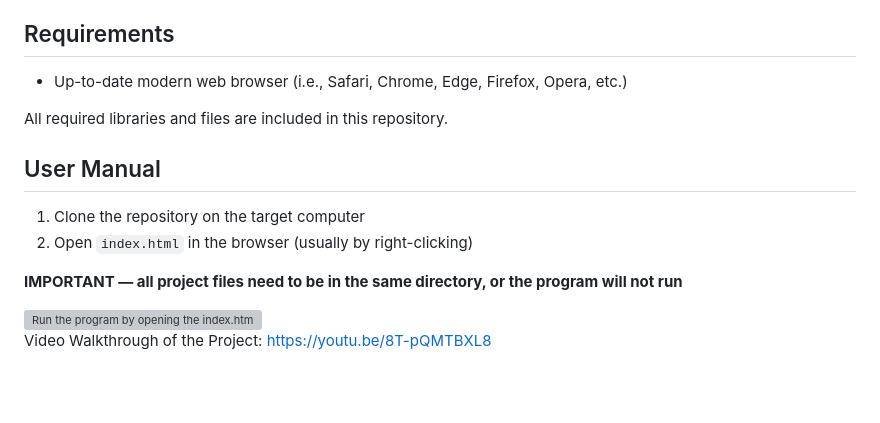
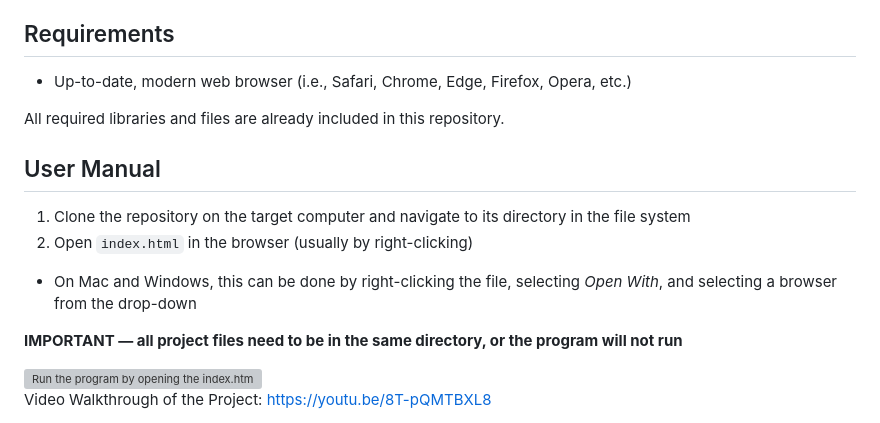
Before and after one commit to stevenaziz/Course-Flowchart-Generator, a Markdown page: README.md, the part around the change. GitHub-like rendering; blank space fills up the shorter version; grey boxes are pictures that could not be loaded.

```diff
--- a/README.md
+++ b/README.md
@@ -10,13 +10,14 @@ Fortunately, we have a solution! Our course flowchart generator will accept a fi
 To solve the problem, we used two third-party libraries (Toposort and vis.js) to design and execute a simple webpage that accepts three inputs and prints the optimal course flow. We built the project in HTML, CSS, and JavaScript using VS Code, and the entire project runs in a browser-based environment. Two test files, `SPU_Computer_Science_BA.txt` and `SPU_Computer_Engineering_BS.txt`, are provided to verify functionality and give a demonstration of how the course flowchart generator works.
 
 ## Requirements
-- Up-to-date modern web browser (i.e., Safari, Chrome, Edge, Firefox, Opera, etc.)
+- Up-to-date, modern web browser (i.e., Safari, Chrome, Edge, Firefox, Opera, etc.)
 
-All required libraries and files are included in this repository.
+All required libraries and files are already included in this repository.
 
 ## User Manual
-1. Clone the repository on the target computer
+1. Clone the repository on the target computer and navigate to its directory in the file system
 2. Open `index.html` in the browser (usually by right-clicking)
+  - On Mac and Windows, this can be done by right-clicking the file, selecting _Open With_, and selecting a browser from the drop-down
 
 **IMPORTANT — all project files need to be in the same directory, or the program will not run**
 
```
